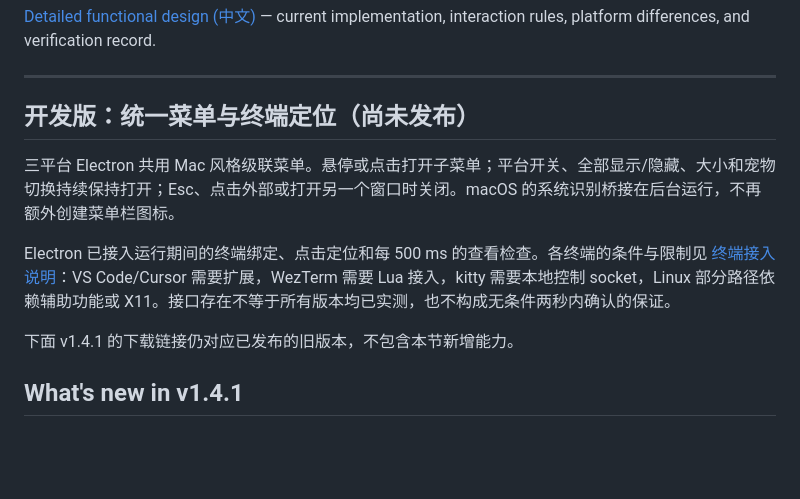
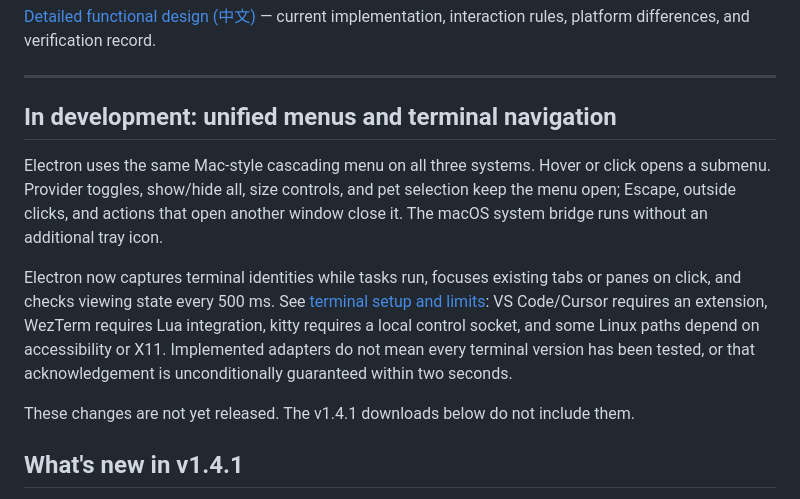
Before and after one commit to haverainlilili/all-pet, a Markdown page: README.md, the part around the change. Drawn GitHub-style; blank space fills up the shorter version.

Commit message:
Clarify development and released product documentation

```diff
--- a/README.md
+++ b/README.md
@@ -13,13 +13,13 @@ The pet switches animation based on what your agents are doing — idle, running
 ---
 
 
-## 开发版：统一菜单与终端定位（尚未发布）
+## In development: unified menus and terminal navigation
 
-三平台 Electron 共用 Mac 风格级联菜单。悬停或点击打开子菜单；平台开关、全部显示/隐藏、大小和宠物切换持续保持打开；Esc、点击外部或打开另一个窗口时关闭。macOS 的系统识别桥接在后台运行，不再额外创建菜单栏图标。
+Electron uses the same Mac-style cascading menu on all three systems. Hover or click opens a submenu. Provider toggles, show/hide all, size controls, and pet selection keep the menu open; Escape, outside clicks, and actions that open another window close it. The macOS system bridge runs without an additional tray icon.
 
-Electron 已接入运行期间的终端绑定、点击定位和每 500 ms 的查看检查。各终端的条件与限制见 [终端接入说明](desktop/integrations/README.md)：VS Code/Cursor 需要扩展，WezTerm 需要 Lua 接入，kitty 需要本地控制 socket，Linux 部分路径依赖辅助功能或 X11。接口存在不等于所有版本均已实测，也不构成无条件两秒内确认的保证。
+Electron now captures terminal identities while tasks run, focuses existing tabs or panes on click, and checks viewing state every 500 ms. See [terminal setup and limits](desktop/integrations/README.md): VS Code/Cursor requires an extension, WezTerm requires Lua integration, kitty requires a local control socket, and some Linux paths depend on accessibility or X11. Implemented adapters do not mean every terminal version has been tested, or that acknowledgement is unconditionally guaranteed within two seconds.
 
-下面 v1.4.1 的下载链接仍对应已发布的旧版本，不包含本节新增能力。
+These changes are not yet released. The v1.4.1 downloads below do not include them.
 
 
 ## What's new in v1.4.1
```
Also changed, not shown: docs/PRD.md (+2 -0 lines).
